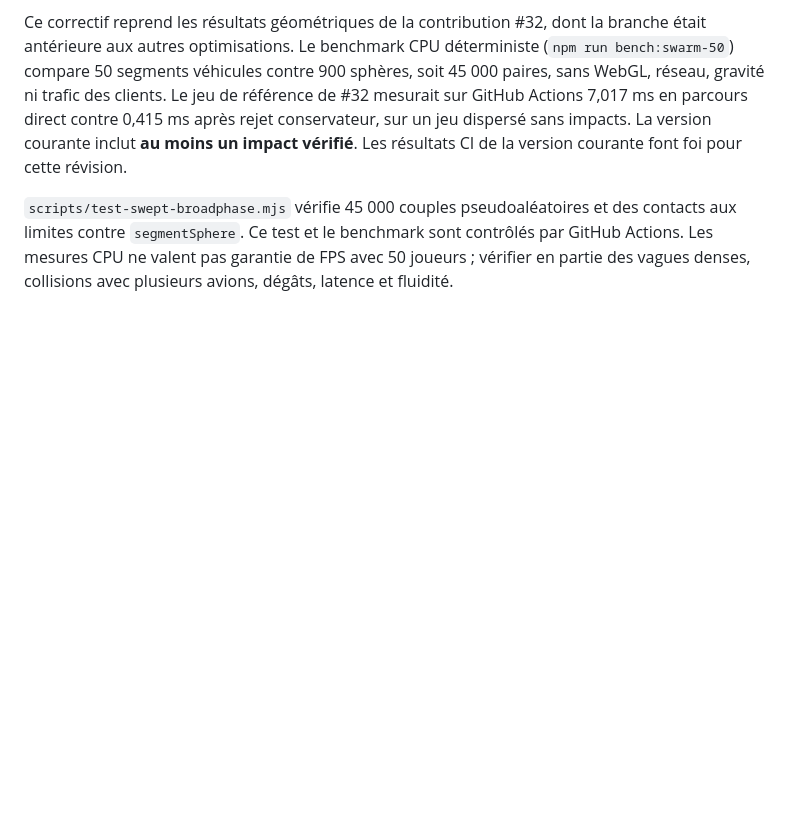
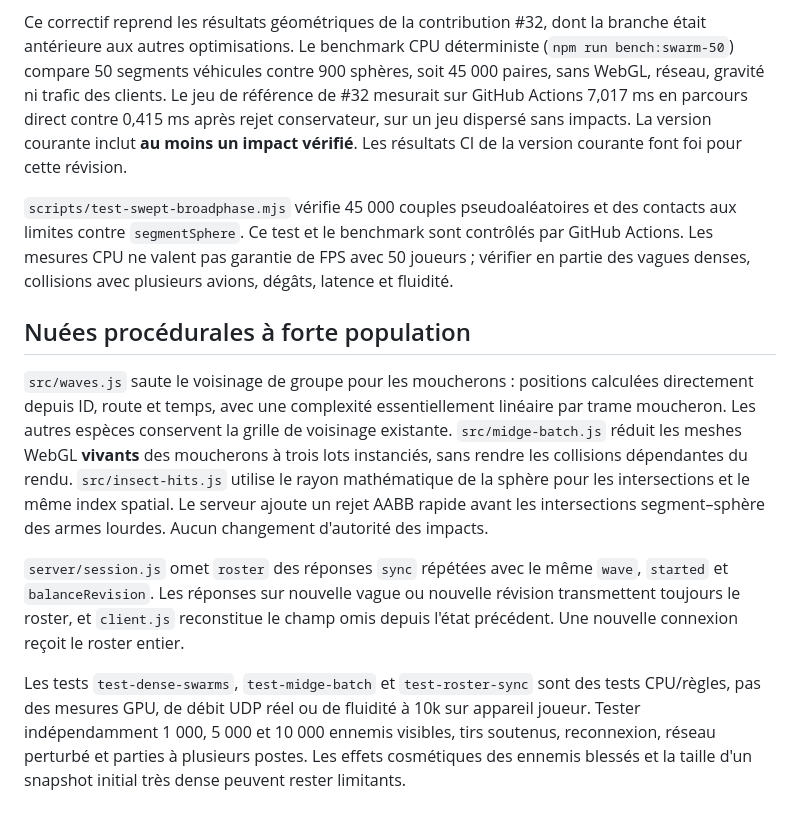
Before and after one commit to simonjamain/i-am-a-moucheron, a Markdown page: docs/performance.md, the part around the change. Drawn GitHub-style; blank space fills up the shorter version.

Commit message:
docs(perf): describe 10k-swarm optimizations and non-validated gameplay load

```diff
--- a/docs/performance.md
+++ b/docs/performance.md
@@ -122,3 +122,29 @@ et des contacts aux limites contre `segmentSphere`. Ce test et le benchmark
 sont contrôlés par GitHub Actions. Les mesures CPU ne valent pas garantie
 de FPS avec 50 joueurs ; vérifier en partie des vagues denses, collisions
 avec plusieurs avions, dégâts, latence et fluidité.
+
+## Nuées procédurales à forte population
+
+`src/waves.js` saute le voisinage de groupe pour les moucherons : positions
+calculées directement depuis ID, route et temps, avec une complexité
+essentiellement linéaire par trame moucheron. Les autres espèces conservent
+la grille de voisinage existante. `src/midge-batch.js` réduit les meshes
+WebGL **vivants** des moucherons à trois lots instanciés, sans rendre les
+collisions dépendantes du rendu. `src/insect-hits.js` utilise le rayon
+mathématique de la sphère pour les intersections et le même index spatial.
+Le serveur ajoute un rejet AABB rapide avant les intersections segment–sphère
+des armes lourdes. Aucun changement d'autorité des impacts.
+
+`server/session.js` omet `roster` des réponses `sync` répétées
+avec le même `wave`, `started` et `balanceRevision`. Les réponses
+sur nouvelle vague ou nouvelle révision transmettent toujours le roster,
+et `client.js` reconstitue le champ omis depuis l'état précédent.
+Une nouvelle connexion reçoit le roster entier.
+
+Les tests `test-dense-swarms`, `test-midge-batch` et
+`test-roster-sync` sont des tests CPU/règles, pas des mesures GPU,
+de débit UDP réel ou de fluidité à 10k sur appareil joueur. Tester
+indépendamment 1 000, 5 000 et 10 000 ennemis visibles, tirs soutenus,
+reconnexion, réseau perturbé et parties à plusieurs postes. Les effets
+cosmétiques des ennemis blessés et la taille d'un snapshot initial très
+dense peuvent rester limitants.
```
